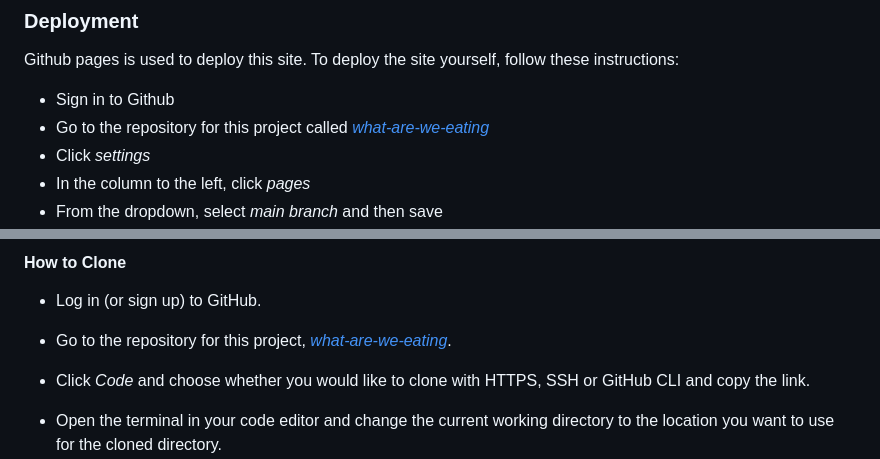
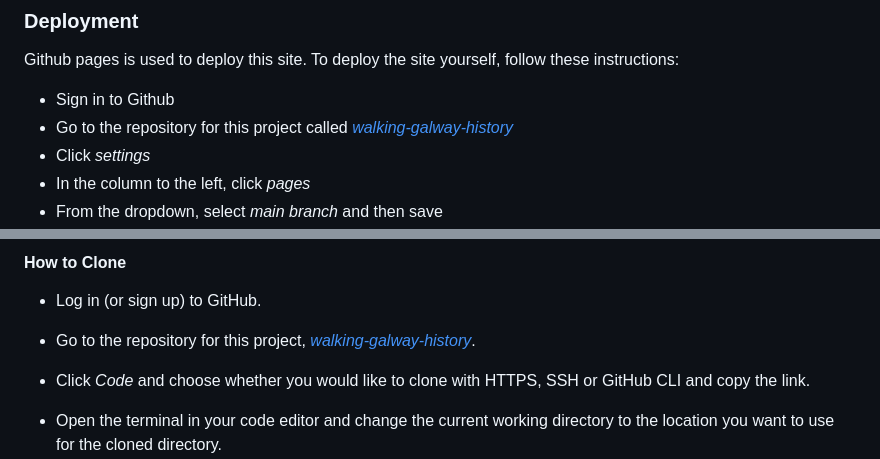
Before and after one commit to niallpcarroll/walking-galway-history, a Markdown page: README.md, 2 parts joined by grey strips. GitHub-like rendering.

```diff
--- a/README.md
+++ b/README.md
@@ -150,7 +150,7 @@ Balsamiq - For wireframes
 Github pages is used to deploy this site. To deploy the site yourself, follow these instructions:
 
 - Sign in to Github
-- Go to the repository for this project called [*what-are-we-eating*](https://github.com/niallpcarroll/walking-galway-history.git)
+- Go to the repository for this project called [*walking-galway-history*](https://github.com/niallpcarroll/walking-galway-history.git)
 - Click *settings*
 - In the column to the left, click *pages*
 - From the dropdown, select *main branch* and then save
@@ -169,7 +169,7 @@ To fork the repository:
 #### How to Clone
 - Log in (or sign up) to GitHub.
 
-- Go to the repository for this project, [*what-are-we-eating*](https://github.com/niallpcarroll/walking-galway-history.git).
+- Go to the repository for this project, [*walking-galway-history*](https://github.com/niallpcarroll/walking-galway-history.git).
 
 - Click *Code* and choose whether you would like to clone with HTTPS, SSH or GitHub CLI and copy the link.
 
```
Also changed, not shown: other parts of README.md (+1 -1 lines).
